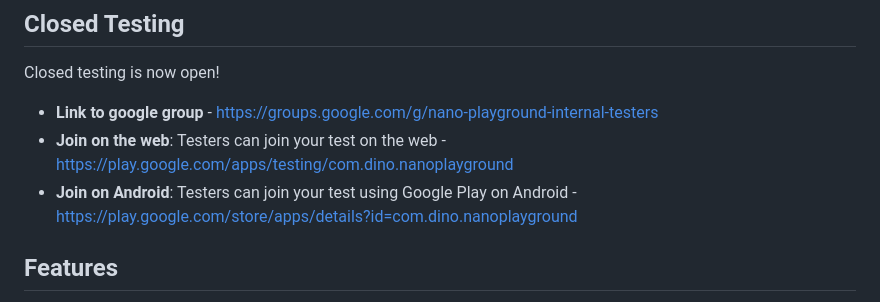
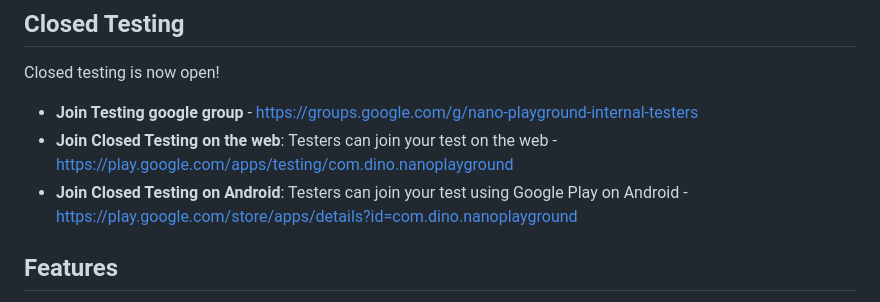
Before and after one commit to dinoy-raj/gemini-nano-playground, a Markdown page: README.md, the part around the change. Drawn GitHub-style.

Commit message:
Update Closed Testing section in README.md

```diff
--- a/README.md
+++ b/README.md
@@ -5,9 +5,9 @@ Nano Playground is an Android application designed to test and experiment with G
 ## Closed Testing
 Closed testing is now open!
 
-* **Link to google group** - https://groups.google.com/g/nano-playground-internal-testers
-* **Join on the web**: Testers can join your test on the web - https://play.google.com/apps/testing/com.dino.nanoplayground
-* **Join on Android**: Testers can join your test using Google Play on Android - https://play.google.com/store/apps/details?id=com.dino.nanoplayground
+* **Join Testing google group** - https://groups.google.com/g/nano-playground-internal-testers
+* **Join Closed Testing on the web**: Testers can join your test on the web - https://play.google.com/apps/testing/com.dino.nanoplayground
+* **Join Closed Testing on Android**: Testers can join your test using Google Play on Android - https://play.google.com/store/apps/details?id=com.dino.nanoplayground
 
 ## Features
 
```
